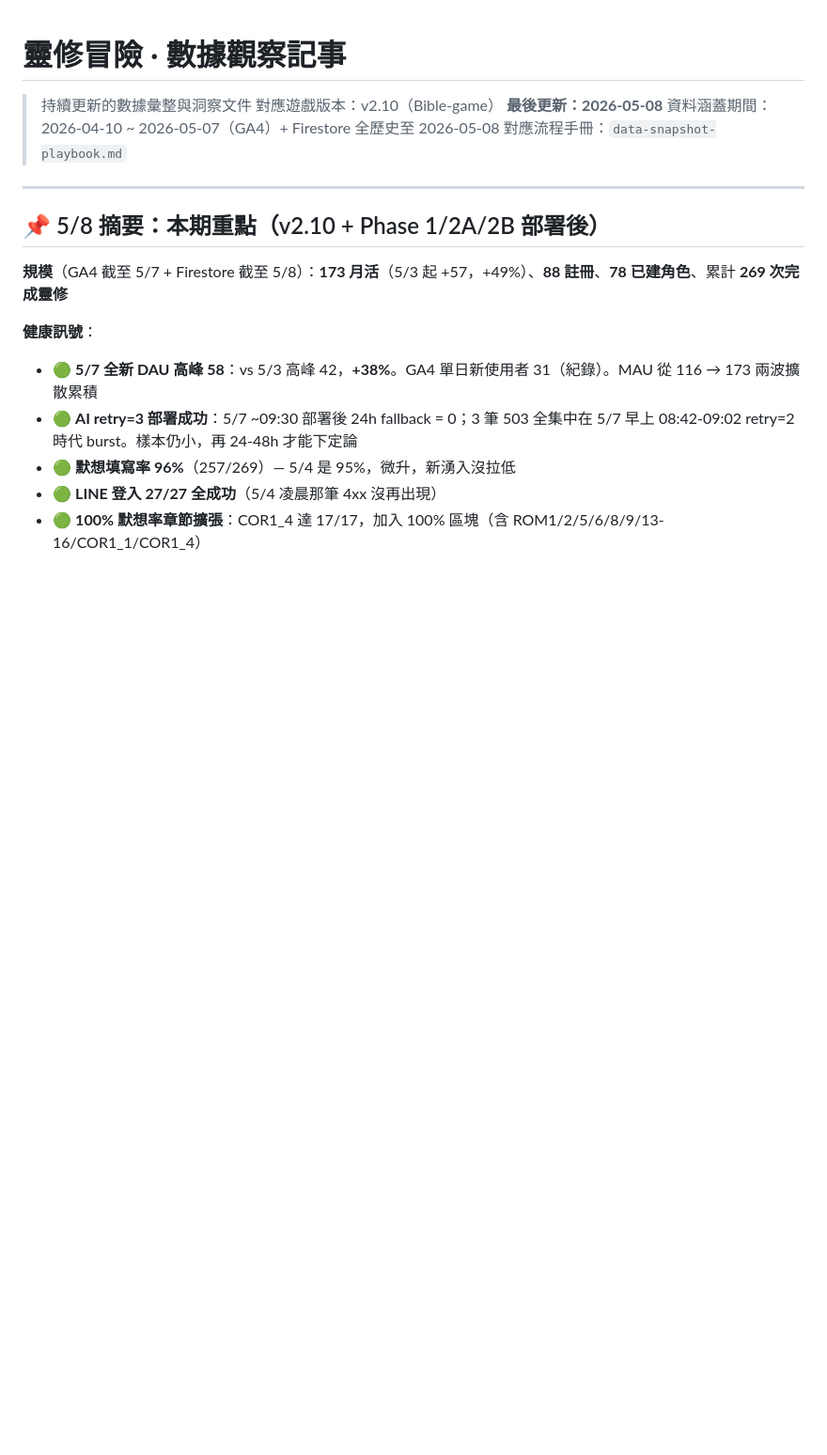
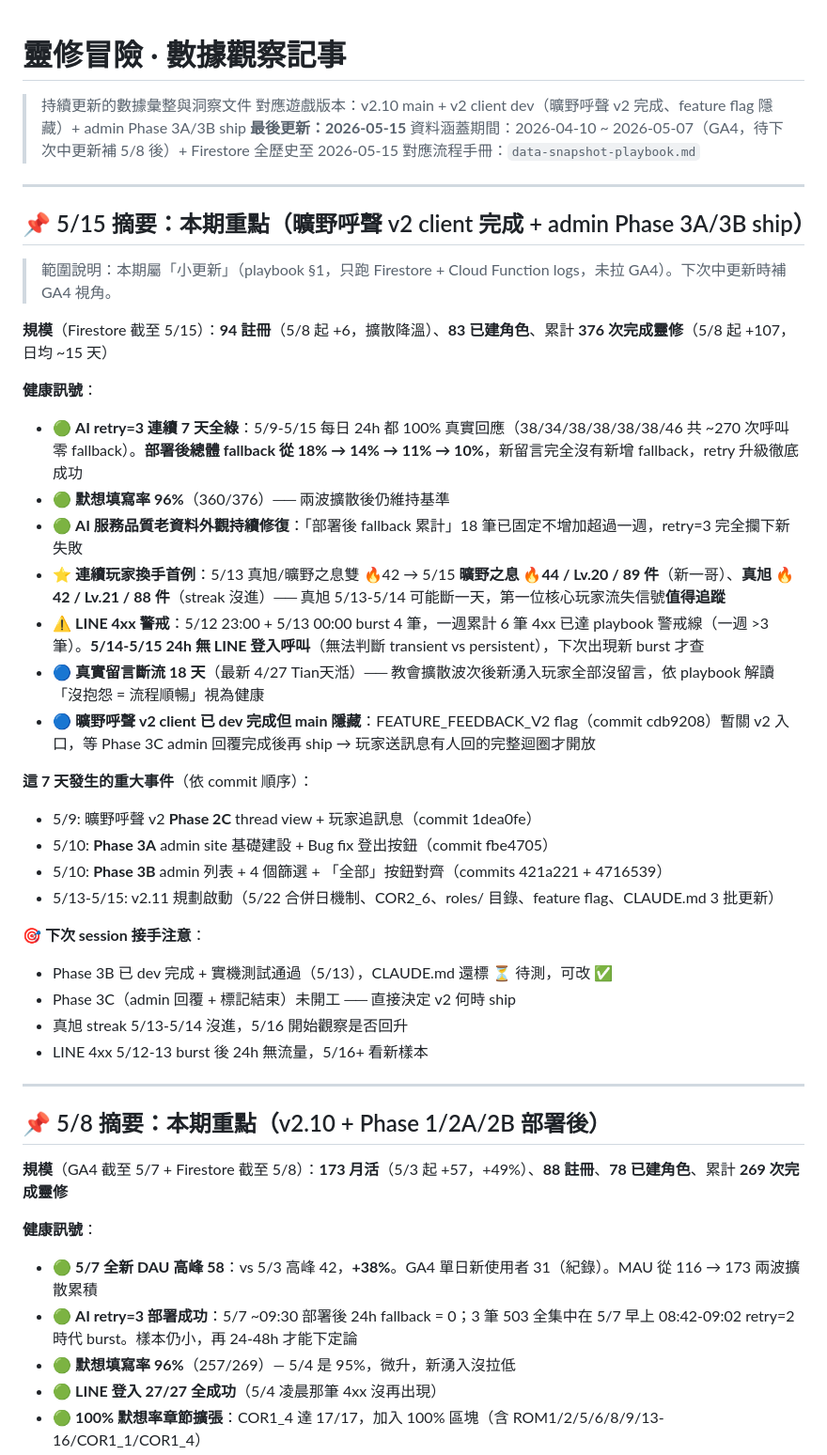
Before and after one commit to st00777/Bible-game, a Markdown page: data-insights.md, the part around the change. Shown at 94% size. Rendered like a GitHub page; blank space fills up the shorter version.

Commit message:
docs: data-insights.md 5/15 收尾摘要（曠野呼聲 v2 client 完成 + admin 3B ship）
本期小更新涵蓋 5/9-5/15，記錄這 7 天 dev 工作 + 數據趨勢：
- AI retry=3 連續 7 天全綠（部署後 fallback 18%→10%）
- 曠野之息 🔥44 超越真旭 🔥42（首次連續玩家換手，真旭可能斷 1-2 天）
- LINE 4xx 5/12-13 burst 達 playbook 警戒（一週 >3 筆）
- 真實留言斷 18 天（依 playbook 視為健康訊號）
- v2 client dev 完成但 feature flag 隱藏（等 Phase 3C admin 回覆）

下次 session 接手點：Phase 3B 改 ✅、Phase 3C 待開工、真旭 streak 觀察

```diff
--- a/data-insights.md
+++ b/data-insights.md
@@ -1,10 +1,40 @@
 # 靈修冒險 · 數據觀察記事
 
 > 持續更新的數據彙整與洞察文件
-> 對應遊戲版本：v2.10（Bible-game）
-> **最後更新：2026-05-08**
-> 資料涵蓋期間：2026-04-10 ~ 2026-05-07（GA4）+ Firestore 全歷史至 2026-05-08
+> 對應遊戲版本：v2.10 main + v2 client dev（曠野呼聲 v2 完成、feature flag 隱藏）+ admin Phase 3A/3B ship
+> **最後更新：2026-05-15**
+> 資料涵蓋期間：2026-04-10 ~ 2026-05-07（GA4，待下次中更新補 5/8 後）+ Firestore 全歷史至 2026-05-15
 > 對應流程手冊：`data-snapshot-playbook.md`
+
+---
+
+## 📌 5/15 摘要：本期重點（曠野呼聲 v2 client 完成 + admin Phase 3A/3B ship）
+
+> 範圍說明：本期屬「小更新」（playbook §1，只跑 Firestore + Cloud Function logs，未拉 GA4）。下次中更新時補 GA4 視角。
+
+**規模**（Firestore 截至 5/15）：**94 註冊**（5/8 起 +6，擴散降溫）、**83 已建角色**、累計 **376 次完成靈修**（5/8 起 +107，日均 ~15 天）
+
+**健康訊號**：
+
+- 🟢 **AI retry=3 連續 7 天全綠**：5/9-5/15 每日 24h 都 100% 真實回應（38/34/38/38/38/38/46 共 ~270 次呼叫零 fallback）。**部署後總體 fallback 從 18% → 14% → 11% → 10%**，新留言完全沒有新增 fallback，retry 升級徹底成功
+- 🟢 **默想填寫率 96%**（360/376）── 兩波擴散後仍維持基準
+- 🟢 **AI 服務品質老資料外觀持續修復**：「部署後 fallback 累計」18 筆已固定不增加超過一週，retry=3 完全攔下新失敗
+- ⭐ **連續玩家換手首例**：5/13 真旭/曠野之息雙 🔥42 → 5/15 **曠野之息 🔥44 / Lv.20 / 89 件**（新一哥）、**真旭 🔥42 / Lv.21 / 88 件**（streak 沒進）── 真旭 5/13-5/14 可能斷一天，第一位核心玩家流失信號**值得追蹤**
+- ⚠️ **LINE 4xx 警戒**：5/12 23:00 + 5/13 00:00 burst 4 筆，一週累計 6 筆 4xx 已達 playbook 警戒線（一週 >3 筆）。**5/14-5/15 24h 無 LINE 登入呼叫**（無法判斷 transient vs persistent），下次出現新 burst 才查
+- 🔵 **真實留言斷流 18 天**（最新 4/27 Tian天湉）── 教會擴散波次後新湧入玩家全部沒留言，依 playbook 解讀「沒抱怨 = 流程順暢」視為健康
+- 🔵 **曠野呼聲 v2 client 已 dev 完成但 main 隱藏**：FEATURE_FEEDBACK_V2 flag（commit cdb9208）暫關 v2 入口，等 Phase 3C admin 回覆完成後再 ship → 玩家送訊息有人回的完整迴圈才開放
+
+**這 7 天發生的重大事件**（依 commit 順序）：
+- 5/9: 曠野呼聲 v2 **Phase 2C** thread view + 玩家追訊息（commit 1dea0fe）
+- 5/10: **Phase 3A** admin site 基礎建設 + Bug fix 登出按鈕（commit fbe4705）
+- 5/10: **Phase 3B** admin 列表 + 4 個篩選 + 「全部」按鈕對齊（commits 421a221 + 4716539）
+- 5/13-5/15: v2.11 規劃啟動（5/22 合併日機制、COR2_6、roles/ 目錄、feature flag、CLAUDE.md 3 批更新）
+
+**🎯 下次 session 接手注意**：
+- Phase 3B 已 dev 完成 + 實機測試通過（5/13），CLAUDE.md 還標 ⏳ 待測，可改 ✅
+- Phase 3C（admin 回覆 + 標記結束）未開工 ── 直接決定 v2 何時 ship
+- 真旭 streak 5/13-5/14 沒進，5/16 開始觀察是否回升
+- LINE 4xx 5/12-13 burst 後 24h 無流量，5/16+ 看新樣本
 
 ---
 
```
